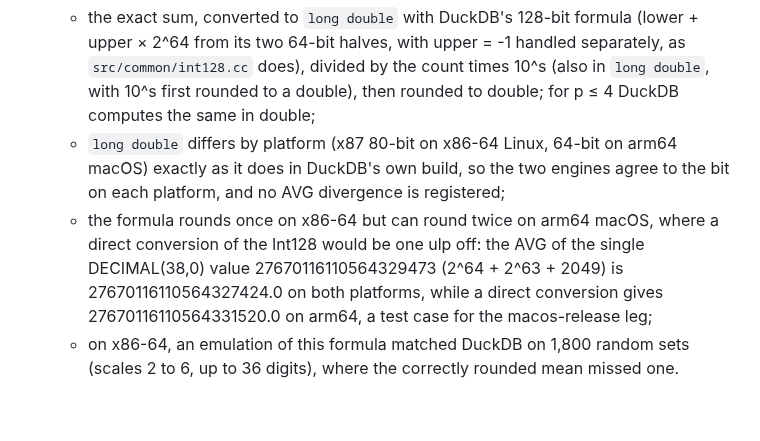
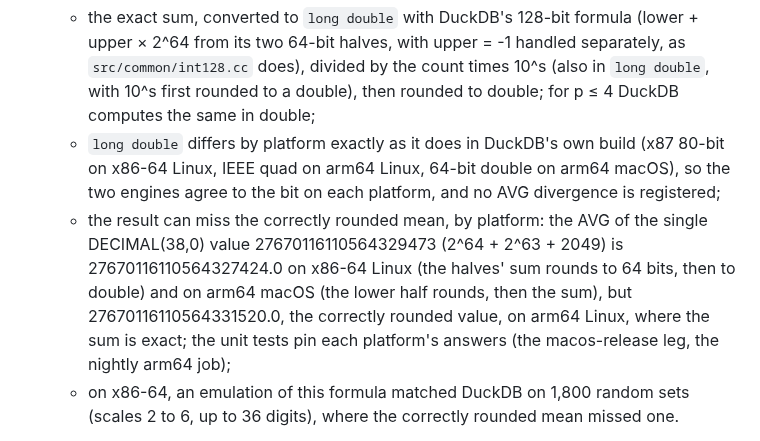
Before and after one commit to ydb-campus/antb1, a Markdown page: docs/adr/0021-decimal-semantics.md, the part around the change. Drawn GitHub-style; blank space fills up the shorter version.

Commit message:
docs: adr 0021 rule 13 names the quad long double of arm64 linux
Rule 13 listed two platforms and said the formula rounds once on x86-64.
In its example x87 rounds twice, and arm64 Linux, an IEEE quad, gets the
correctly rounded 27670116110564331520.0.

```diff
--- a/docs/adr/0021-decimal-semantics.md
+++ b/docs/adr/0021-decimal-semantics.md
@@ -168,12 +168,14 @@ This amends ADR 0012's list of unsupported constructs and three points of ADR 00
       64-bit halves, with upper = -1 handled separately, as `src/common/int128.cc` does), divided
       by the count times 10^s (also in `long double`, with 10^s first rounded to a double), then rounded to double;
       for p ≤ 4 DuckDB computes the same in double;
-    - `long double` differs by platform (x87 80-bit on x86-64 Linux, 64-bit on arm64 macOS) exactly as it does in
-      DuckDB's own build, so the two engines agree to the bit on each platform, and no AVG divergence is registered;
-    - the formula rounds once on x86-64 but can round twice on arm64 macOS, where a direct conversion of the Int128
-      would be one ulp off: the AVG of the single DECIMAL(38,0) value 27670116110564329473 (2^64 + 2^63 + 2049) is
-      27670116110564327424.0 on both platforms, while a direct conversion gives 27670116110564331520.0 on arm64, a
-      test case for the macos-release leg;
+    - `long double` differs by platform exactly as it does in DuckDB's own build (x87 80-bit on x86-64 Linux, IEEE
+      quad on arm64 Linux, 64-bit double on arm64 macOS), so the two engines agree to the bit on each platform, and no
+      AVG divergence is registered;
+    - the result can miss the correctly rounded mean, by platform: the AVG of the single DECIMAL(38,0) value
+      27670116110564329473 (2^64 + 2^63 + 2049) is 27670116110564327424.0 on x86-64 Linux (the halves' sum rounds
+      to 64 bits, then to double) and on arm64 macOS (the lower half rounds, then the sum), but
+      27670116110564331520.0, the correctly rounded value, on arm64 Linux, where the sum is exact; the unit tests pin
+      each platform's answers (the macos-release leg, the nightly arm64 job);
     - on x86-64, an emulation of this formula matched DuckDB on 1,800 random sets (scales 2 to 6, up to 36 digits),
       where the correctly rounded mean missed one.
 14. **MIN and MAX** keep the type (`MIN(rate)` is DECIMAL(5,3)); COUNT and COUNT(DISTINCT) are BIGINT. Over no rows
```
